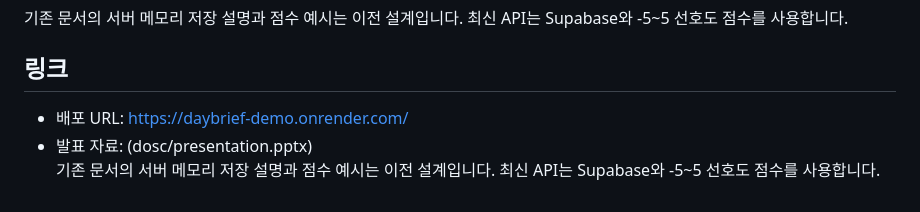
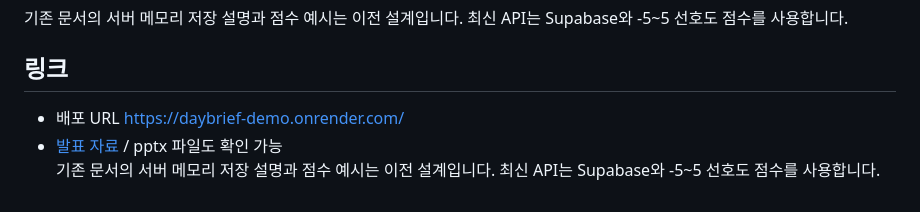
Before and after one commit to lisap127-oss/M3-1_FinalProject, a Markdown page: README.md, the part around the change. Drawn GitHub-style.

Commit message:
Revise links in README.md
Updated deployment URL and presentation material link in README.

```diff
--- a/README.md
+++ b/README.md
@@ -230,7 +230,7 @@ python -m pipelines.daily_briefing              # 실제 발송
 
 ## 링크
 
-- 배포 URL: <https://daybrief-demo.onrender.com/>
-- 발표 자료: (dosc/presentation.pptx)
+- 배포 URL <https://daybrief-demo.onrender.com/>
+- [발표 자료](dosc/presentation.md) / pptx 파일도 확인 가능
 기존 문서의 서버 메모리 저장 설명과 점수 예시는 이전 설계입니다.
 최신 API는 Supabase와 -5~5 선호도 점수를 사용합니다.
```
